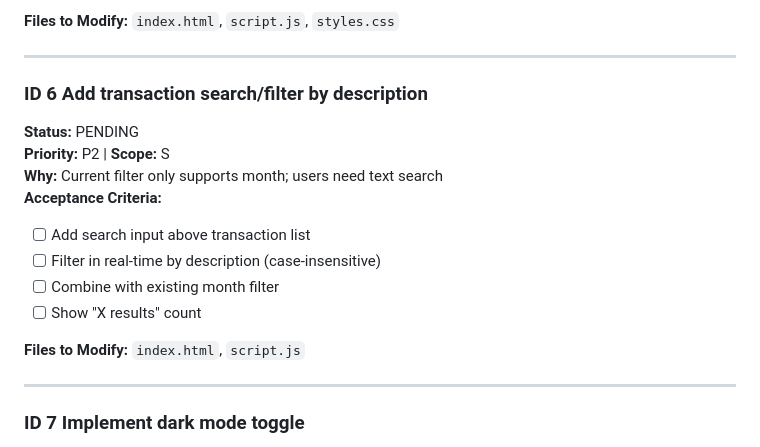
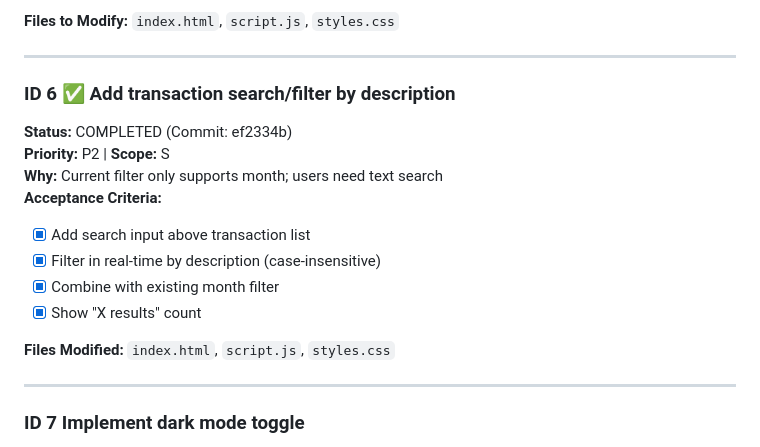
Before and after one commit to sschweitzer-cg/bucks-to-bar, a Markdown page: .github/copilot-instructions.md, the part around the change. Rendered like a GitHub page.

Commit message:
docs: Update TODO list - mark task #6 complete

```diff
--- a/.github/copilot-instructions.md
+++ b/.github/copilot-instructions.md
@@ -80,17 +80,17 @@ Bucks2Bar is a client-side income and expense tracker with:
 
 ---
 
-### **ID 6** Add transaction search/filter by description
-**Status:** PENDING
+### **ID 6** ✅ Add transaction search/filter by description
+**Status:** COMPLETED (Commit: ef2334b)
 **Priority:** P2 | **Scope:** S
 **Why:** Current filter only supports month; users need text search
 **Acceptance Criteria:**
-- [ ] Add search input above transaction list
-- [ ] Filter in real-time by description (case-insensitive)
-- [ ] Combine with existing month filter
-- [ ] Show "X results" count
+- [x] Add search input above transaction list
+- [x] Filter in real-time by description (case-insensitive)
+- [x] Combine with existing month filter
+- [x] Show "X results" count
 
-**Files to Modify:** `index.html`, `script.js`
+**Files Modified:** `index.html`, `script.js`, `styles.css`
 
 ---
 
```
